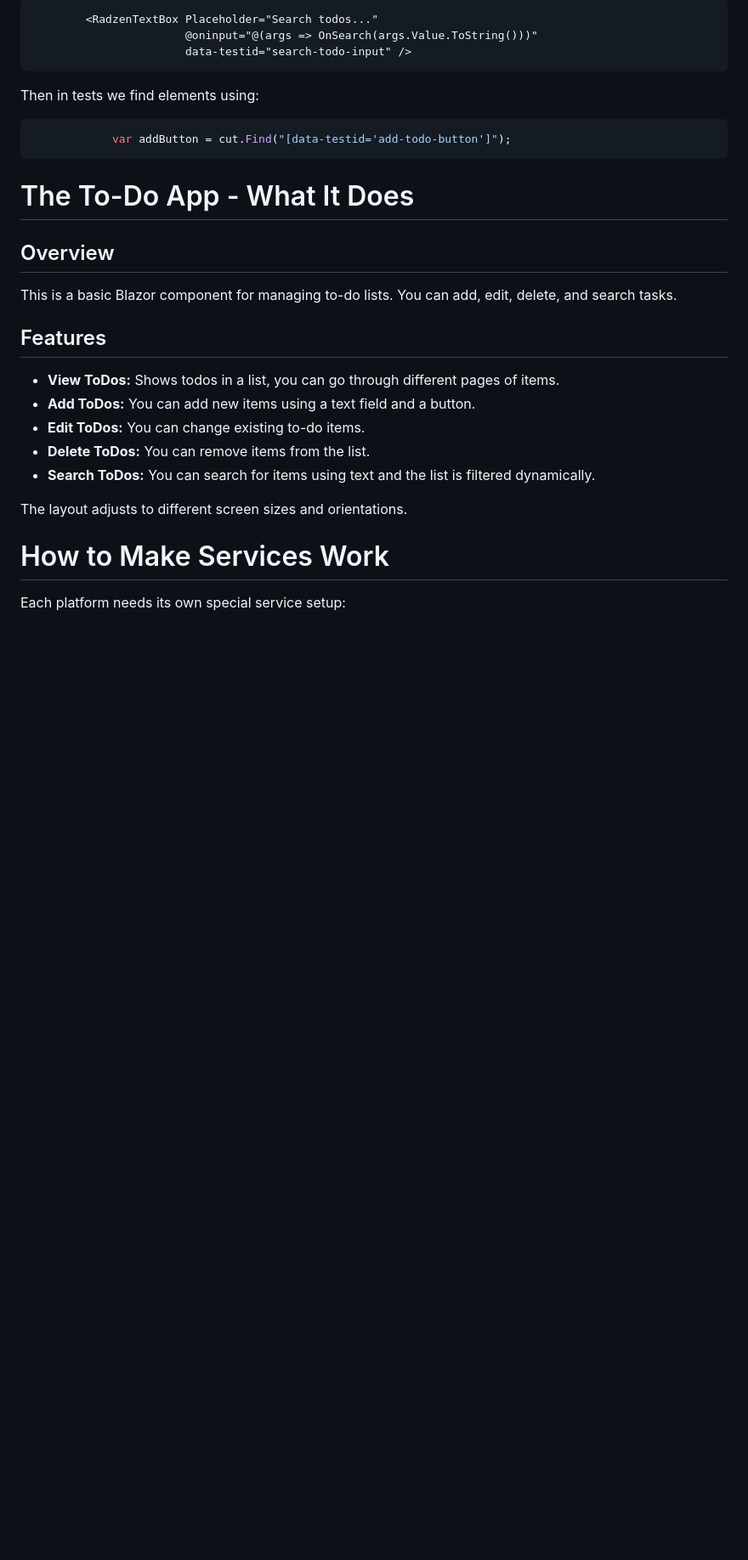
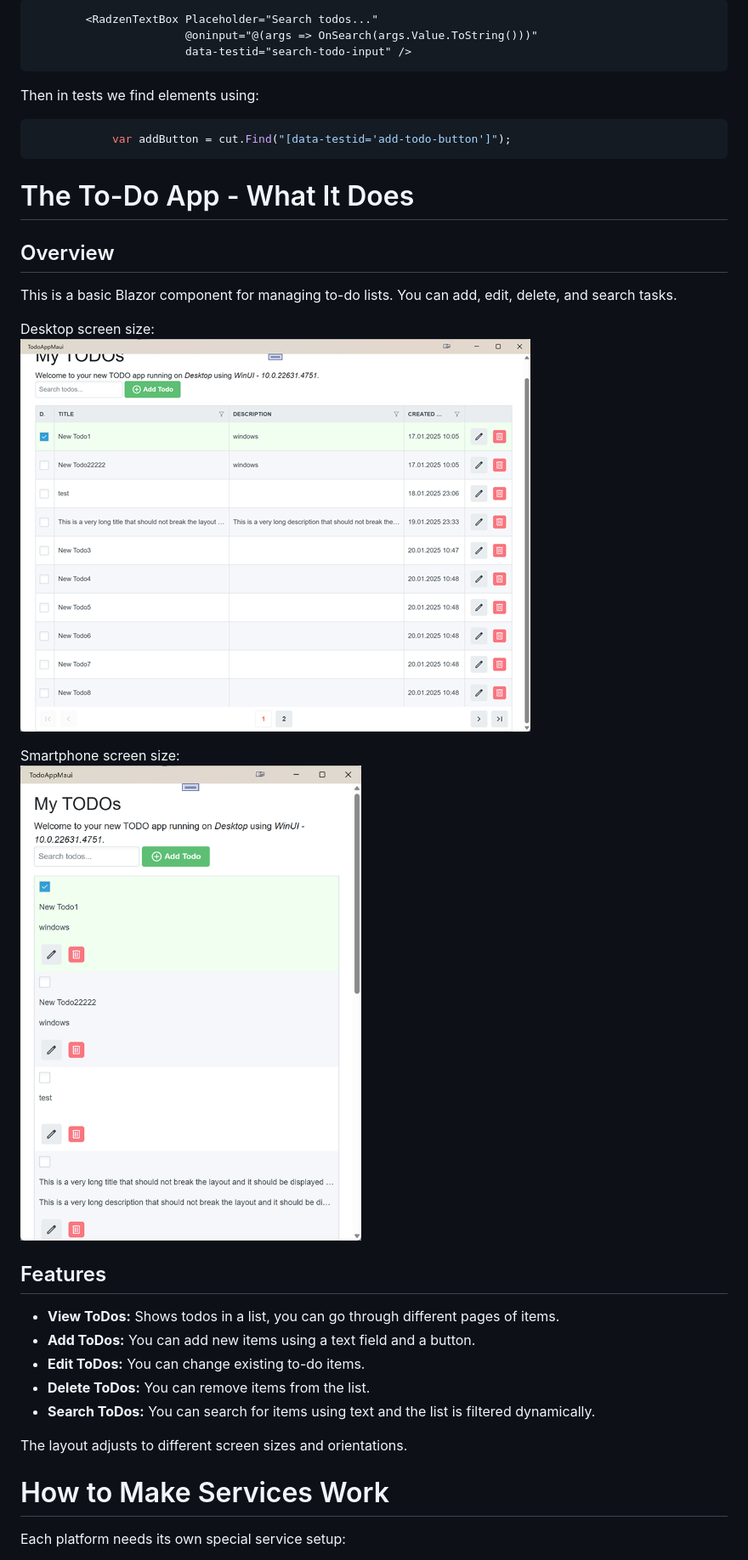
Before and after one commit to AlexNek/TodoAppMaui, a Markdown page: readme.md, the part around the change printed below. Shown: that part at 85% size. Drawn GitHub-style; pictures changed too: images/todo-big.png (added), images/todo-small.png (added); blank space fills up the shorter version.

```diff
--- a/readme.md
+++ b/readme.md
@@ -209,6 +210,13 @@ Then in tests we find elements using:
 
 This is a basic Blazor component for managing to-do lists. You can add, edit, delete, and search tasks.
 
+Desktop screen size:
+![image](images/todo-big.png)
+
+Smartphone screen size:
+![image](images/todo-small.png)
+
+
 ## Features
 
 -   **View ToDos:** Shows todos in a list, you can go through different pages of items.
```
Also changed, not shown: other parts of readme.md (+2 -1 lines), images/TodoAppMaui6.png (renamed from TodoAppMaui6.png).
